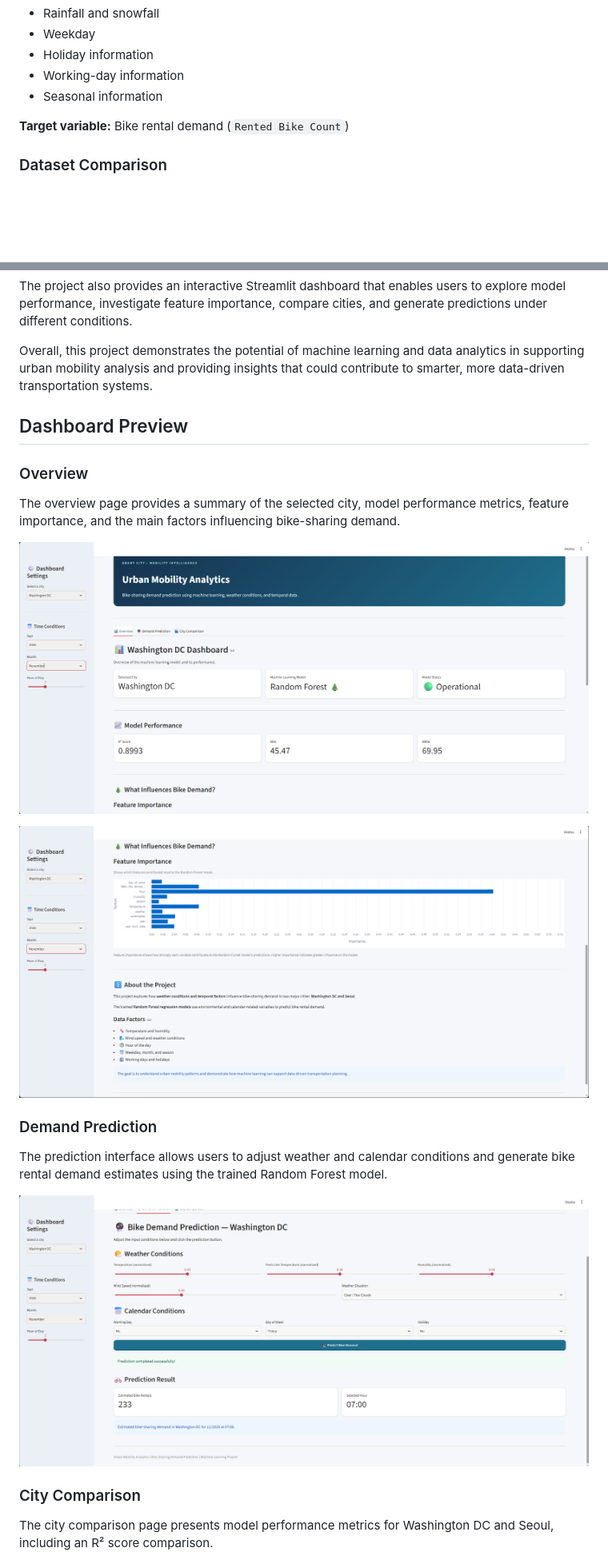
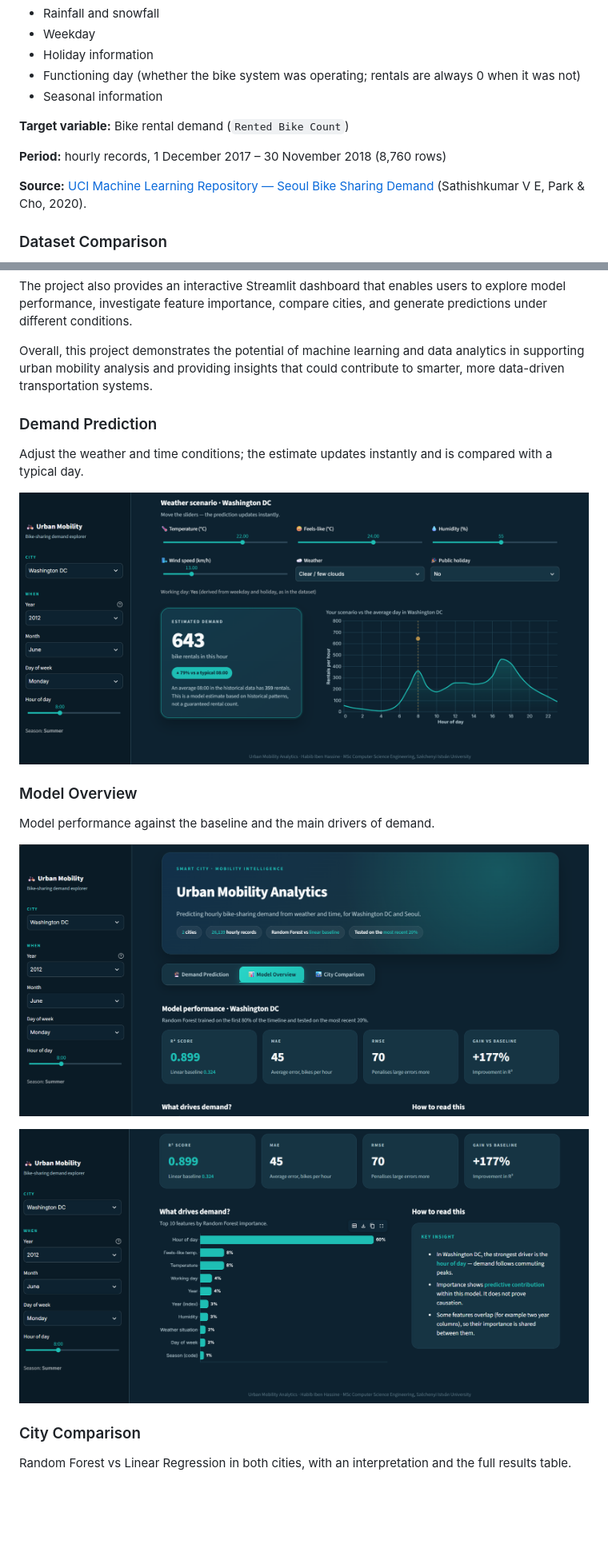
Before and after one commit to benhassinehabib/urban-mobility-analytics, a Markdown page: README.md, 2 parts joined by grey strips. Shown at 80% size. GitHub-like rendering; pictures changed too: screenshots/demand_prediction.png, screenshots/overview.png, screenshots/overview_details.png; blank space fills up the shorter version.

```diff
--- a/README.md
+++ b/README.md
@@ -77,10 +84,14 @@ The Seoul dataset contains bike rental records combined with weather conditions
 - Rainfall and snowfall
 - Weekday
 - Holiday information
-- Working-day information
+- Functioning day (whether the bike system was operating; rentals are always 0 when it was not)
 - Seasonal information
 
 **Target variable:** Bike rental demand (`Rented Bike Count`)
+
+**Period:** hourly records, 1 December 2017 – 30 November 2018 (8,760 rows)
+
+**Source:** [UCI Machine Learning Repository — Seoul Bike Sharing Demand](https://archive.ics.uci.edu/dataset/560/seoul+bike+sharing+demand) (Sathishkumar V E, Park & Cho, 2020).
 
 ### Dataset Comparison
 
@@ -386,25 +399,23 @@ The project also provides an interactive Streamlit dashboard that enables users
 
 Overall, this project demonstrates the potential of machine learning and data analytics in supporting urban mobility analysis and providing insights that could contribute to smarter, more data-driven transportation systems.
 
-## Dashboard Preview
-
-### Overview
-
-The overview page provides a summary of the selected city, model performance metrics, feature importance, and the main factors influencing bike-sharing demand.
-
-![Dashboard Overview](screenshots/overview.png)
-
-![Feature Importance and Project Information](screenshots/overview_details.png)
-
 ### Demand Prediction
 
-The prediction interface allows users to adjust weather and calendar conditions and generate bike rental demand estimates using the trained Random Forest model.
+Adjust the weather and time conditions; the estimate updates instantly and is compared with a typical day.
 
 ![Bike Demand Prediction](screenshots/demand_prediction.png)
 
+### Model Overview
+
+Model performance against the baseline and the main drivers of demand.
+
+![Model Overview](screenshots/overview.png)
+
+![Feature Importance](screenshots/overview_details.png)
+
 ### City Comparison
 
-The city comparison page presents model performance metrics for Washington DC and Seoul, including an R² score comparison.
+Random Forest vs Linear Regression in both cities, with an interpretation and the full results table.
 
 ![City Model Comparison](screenshots/city_comparison.png)
 
```
Also changed, not shown: other parts of README.md (+97 -88 lines), screenshots/city_comparison.png, screenshots/comparison_details.png, screenshots/dashboard_header.png (added), 11 other files.
